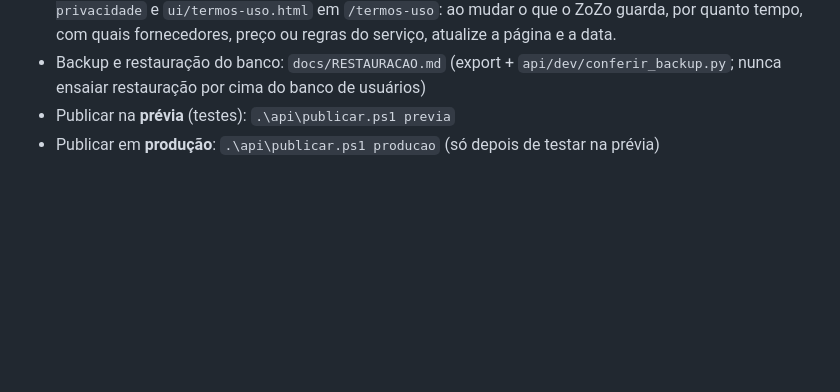
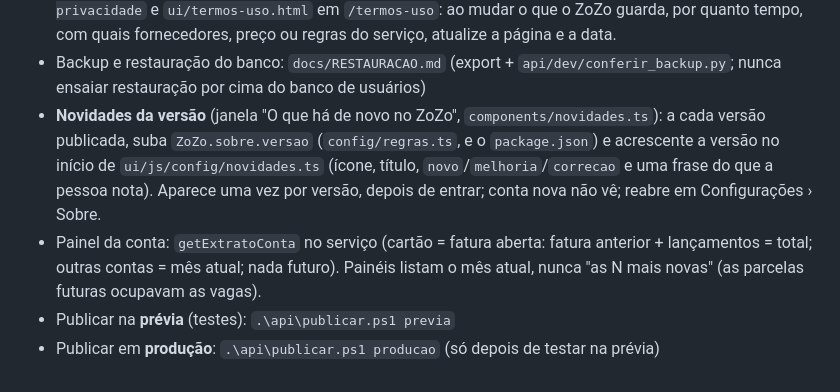
Before and after one commit to lukasdelpiero/zozo, a Markdown page: CLAUDE.md, the part around the change. Drawn GitHub-style; blank space fills up the shorter version.

Commit message:
Docs: processo das novidades da versão e painel da conta (fatura aberta, mês atual)
Co-Authored-By: Claude Opus 5.5 <noreply@anthropic.com>

```diff
--- a/CLAUDE.md
+++ b/CLAUDE.md
@@ -30,5 +30,7 @@ O padrão obrigatório está em @docs/SEGURANCA.md — leia antes de mexer em lo
 - Acessibilidade: WCAG 2.2 AA conferida com axe-core em todas as telas (desktop e celular). Texto que informa ≥ 4,5:1 (tokens `--color-text-secondary/muted`, cores das etiquetas `color-mix(…55%,black)`) — **exceção por escolha do produto**: o cinza `--color-text-cinza` (#7f8ba4), as pílulas de variação, o vermelho dos menus e o botão vermelho usam as cores pedidas, abaixo de 4,5:1 (não "corrija" sem pedir); nome acessível começa pelo texto visível (WCAG 2.5.3); nada interativo dentro de botão; `<button>` não contém título nem bloco.
 - **Páginas públicas** (estáticas, sem JavaScript, entradas extras do Vite): apresentação `ui/sobre.html` em `/sobre` (é a "página inicial do app" informada ao Google), `ui/politica-privacidade.html` em `/politica-privacidade` e `ui/termos-uso.html` em `/termos-uso`: ao mudar o que o ZoZo guarda, por quanto tempo, com quais fornecedores, preço ou regras do serviço, atualize a página e a data.
 - Backup e restauração do banco: `docs/RESTAURACAO.md` (export + `api/dev/conferir_backup.py`; nunca ensaiar restauração por cima do banco de usuários)
+- **Novidades da versão** (janela "O que há de novo no ZoZo", `components/novidades.ts`): a cada versão publicada, suba `ZoZo.sobre.versao` (`config/regras.ts`, e o `package.json`) e acrescente a versão no início de `ui/js/config/novidades.ts` (ícone, título, `novo`/`melhoria`/`correcao` e uma frase do que a pessoa nota). Aparece uma vez por versão, depois de entrar; conta nova não vê; reabre em Configurações › Sobre.
+- Painel da conta: `getExtratoConta` no serviço (cartão = fatura aberta: fatura anterior + lançamentos = total; outras contas = mês atual; nada futuro). Painéis listam o mês atual, nunca "as N mais novas" (as parcelas futuras ocupavam as vagas).
 - Publicar na **prévia** (testes): `.\api\publicar.ps1 previa`
 - Publicar em **produção**: `.\api\publicar.ps1 producao` (só depois de testar na prévia)
```
Also changed, not shown: LEIA-ME.md (+3 -0 lines).
